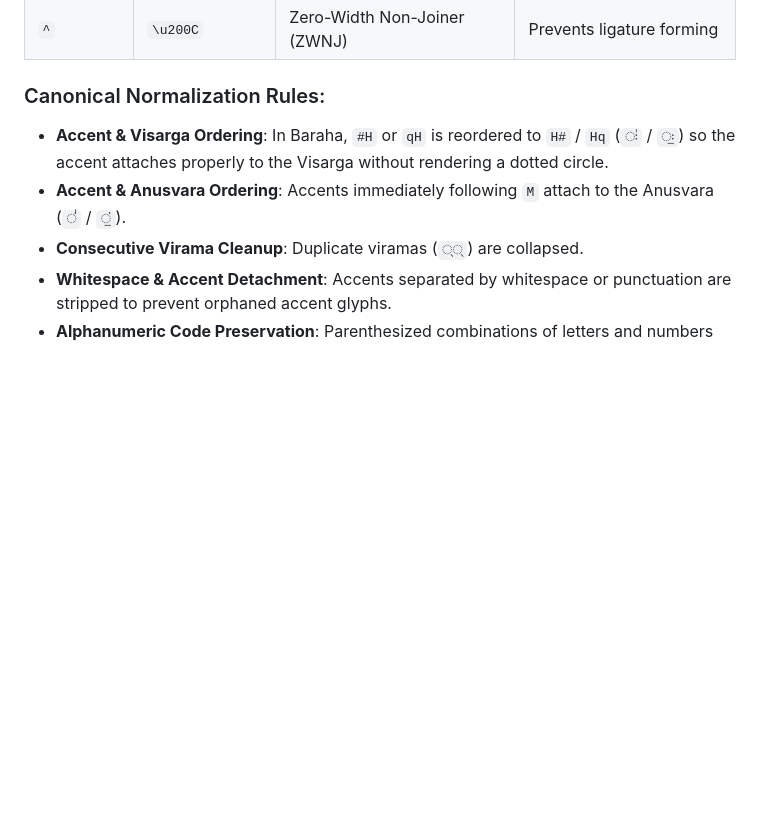
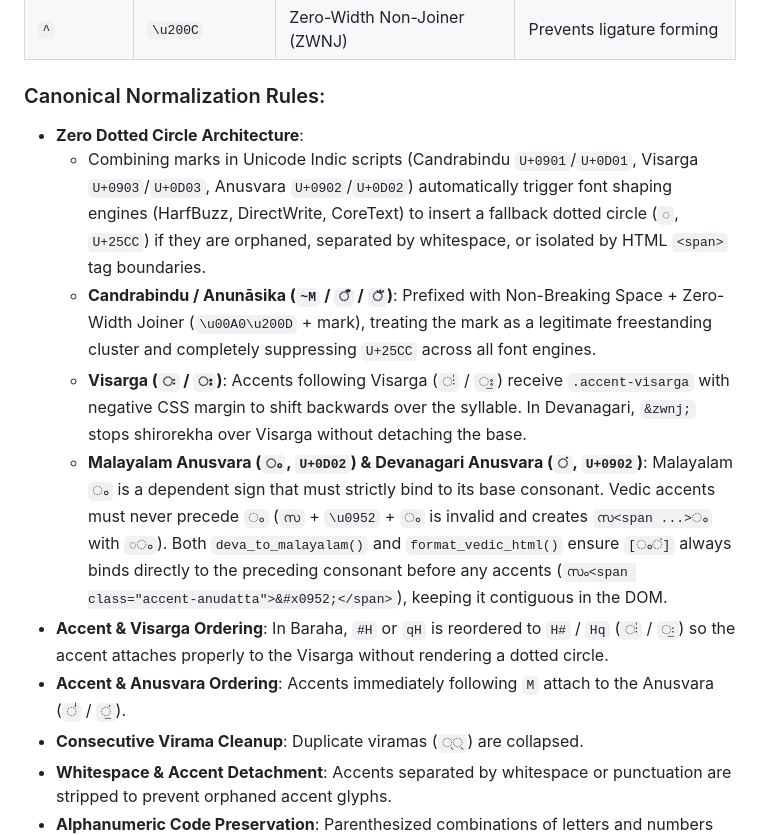
Before and after one commit to sekharnarayanaswamy-del/VedaVMS, a Markdown page: BARAHA_READER_GUIDE.md, the part around one of its changes. GitHub-like rendering; blank space fills up the shorter version.

```diff
--- a/BARAHA_READER_GUIDE.md
+++ b/BARAHA_READER_GUIDE.md
@@ -71,6 +71,11 @@ ightarrow$ TB 3.7 to 3.12 Sanskrit & Malayalam) | 5 books (Taittiriya Upanishad,
 | `^` | `\u200C` | Zero-Width Non-Joiner (ZWNJ) | Prevents ligature forming |
 
 ### Canonical Normalization Rules:
+* **Zero Dotted Circle Architecture**:
+  * Combining marks in Unicode Indic scripts (Candrabindu `U+0901`/`U+0D01`, Visarga `U+0903`/`U+0D03`, Anusvara `U+0902`/`U+0D02`) automatically trigger font shaping engines (HarfBuzz, DirectWrite, CoreText) to insert a fallback dotted circle (`◌`, `U+25CC`) if they are orphaned, separated by whitespace, or isolated by HTML `<span>` tag boundaries.
+  * **Candrabindu / Anunāsika (`~M` / `ँ` / `ഁ`)**: Prefixed with Non-Breaking Space + Zero-Width Joiner (`\u00A0\u200D` + mark), treating the mark as a legitimate freestanding cluster and completely suppressing `U+25CC` across all font engines.
+  * **Visarga (`ः` / `ഃ`)**: Accents following Visarga (`ः॑` / `ഃ॒`) receive `.accent-visarga` with negative CSS margin to shift backwards over the syllable. In Devanagari, `&zwnj;` stops shirorekha over Visarga without detaching the base.
+  * **Malayalam Anusvara (`ം`, `U+0D02`) & Devanagari Anusvara (`ं`, `U+0902`)**: Malayalam `ം` is a dependent sign that must strictly bind to its base consonant. Vedic accents must never precede `ം` (`സ` + `\u0952` + `ം` is invalid and creates `സ<span ...>ം` with `◌ം`). Both `deva_to_malayalam()` and `format_vedic_html()` ensure `[ംं]` always binds directly to the preceding consonant before any accents (`സം<span class="accent-anudatta">&#x0952;</span>`), keeping it contiguous in the DOM.
 * **Accent & Visarga Ordering**: In Baraha, `#H` or `qH` is reordered to `H#` / `Hq` (`ः॑` / `ः॒`) so the accent attaches properly to the Visarga without rendering a dotted circle.
 * **Accent & Anusvara Ordering**: Accents immediately following `M` attach to the Anusvara (`ं॑` / `ं॒`).
 * **Consecutive Virama Cleanup**: Duplicate viramas (`््`) are collapsed.
```
Also changed, not shown: other parts of BARAHA_READER_GUIDE.md (+28 -1 lines), BACKLOG.md (+12 -0 lines).
